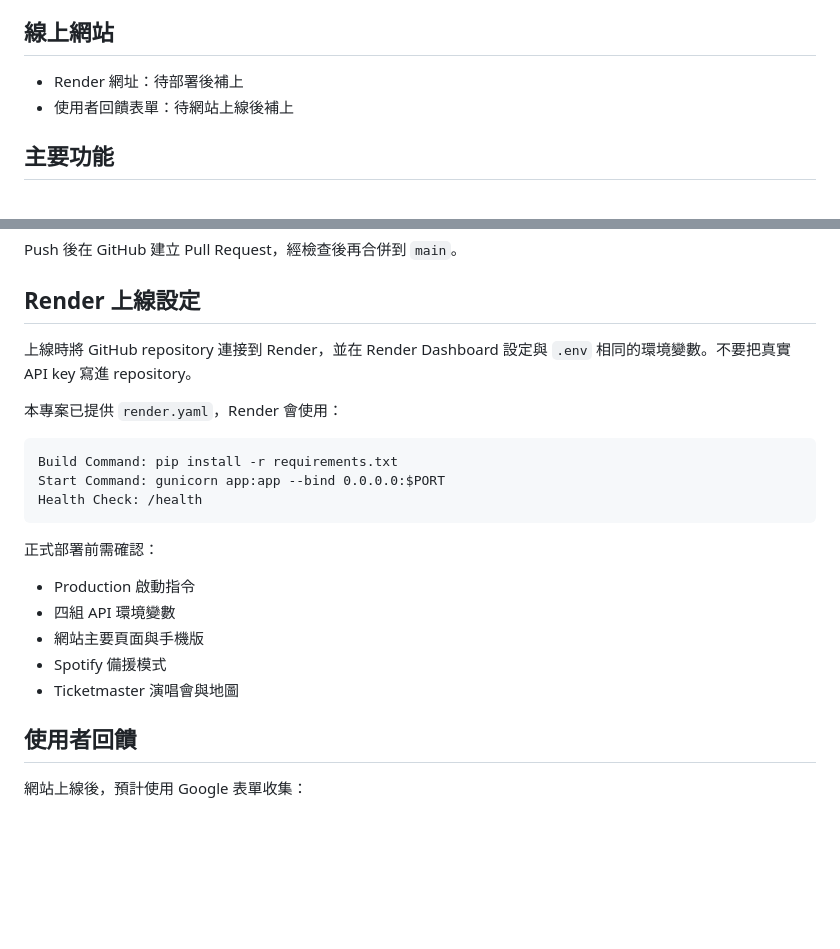
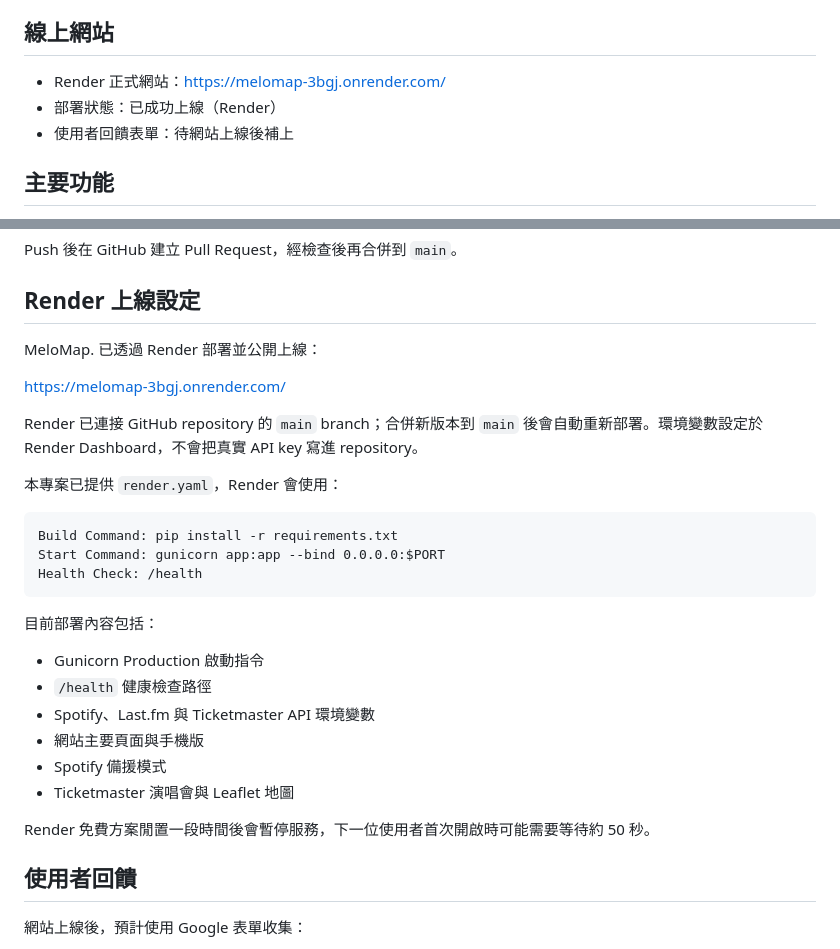
Before and after one commit to rong-kevin/my-first-python-project, a Markdown page: README.md, 2 parts joined by grey strips. GitHub-like rendering; blank space fills up the shorter version.

Commit message:
Update README with live deployment

````diff
--- a/README.md
+++ b/README.md
@@ -10,7 +10,8 @@ MeloMap. 是一張連結歌手、曲風與演唱會的音樂地圖。使用者
 
 ## 線上網站
 
-- Render 網址：待部署後補上
+- Render 正式網站：https://melomap-3bgj.onrender.com/
+- 部署狀態：已成功上線（Render）
 - 使用者回饋表單：待網站上線後補上
 
 ## 主要功能
@@ -148,7 +149,11 @@ Push 後在 GitHub 建立 Pull Request，經檢查後再合併到 `main`。
 
 ## Render 上線設定
 
-上線時將 GitHub repository 連接到 Render，並在 Render Dashboard 設定與 `.env` 相同的環境變數。不要把真實 API key 寫進 repository。
+MeloMap. 已透過 Render 部署並公開上線：
+
+https://melomap-3bgj.onrender.com/
+
+Render 已連接 GitHub repository 的 `main` branch；合併新版本到 `main` 後會自動重新部署。環境變數設定於 Render Dashboard，不會把真實 API key 寫進 repository。
 
 本專案已提供 `render.yaml`，Render 會使用：
 
@@ -158,13 +163,16 @@ Start Command: gunicorn app:app --bind 0.0.0.0:$PORT
 Health Check: /health
 ```
 
-正式部署前需確認：
+目前部署內容包括：
 
-- Production 啟動指令
-- 四組 API 環境變數
+- Gunicorn Production 啟動指令
+- `/health` 健康檢查路徑
+- Spotify、Last.fm 與 Ticketmaster API 環境變數
 - 網站主要頁面與手機版
 - Spotify 備援模式
-- Ticketmaster 演唱會與地圖
+- Ticketmaster 演唱會與 Leaflet 地圖
+
+Render 免費方案閒置一段時間後會暫停服務，下一位使用者首次開啟時可能需要等待約 50 秒。
 
 ## 使用者回饋
 
````
